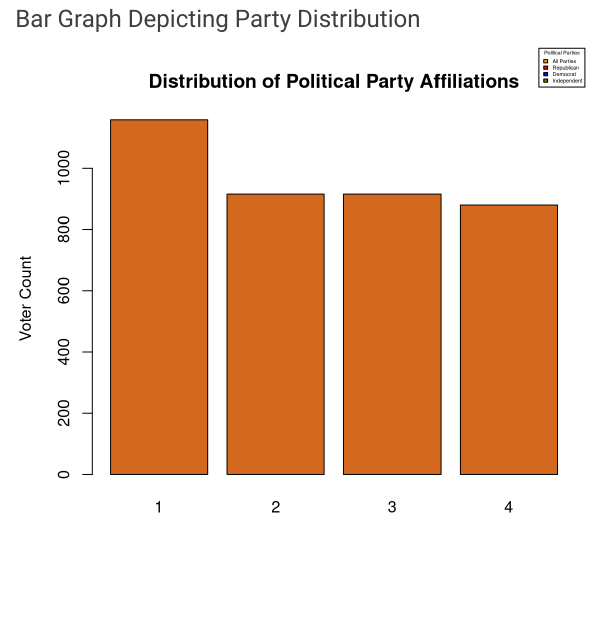
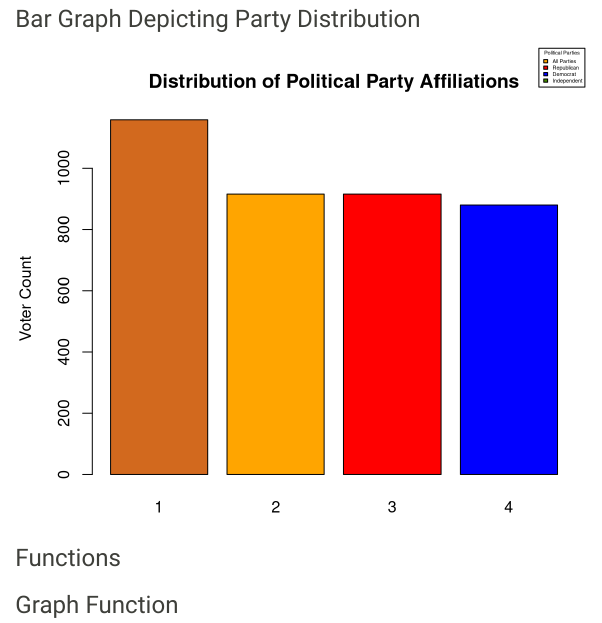
Before and after one commit to daniellehawk/EPI-590R-Final-Project, a Quarto document (Final Project Quarto.qmd): the page in a window 1100 px wide, from 480 px down. Rendered offline with R 4.5, knitr and Pandoc in place of Quarto, with nearby package versions; some code elsewhere in the file could not run offline.

Commit message:
Corrected graph

````diff
--- a/Final Project Quarto.qmd
+++ b/Final Project Quarto.qmd
@@ -207,7 +209,7 @@ barplot(table(covid_approval_polls$party),
         main = "Distribution of Political Party Affiliations",
         xlab = "Political Party",
         ylab = "Voter Count",
-        col = "chocolate")
+        col = c("chocolate", "orange", "red", "blue", "chartreuse4"))
 
   legend("topright", inset = c(-0.02, -0.2),
          legend =c("All Parties", "Republican", "Democrat", "Independent"),
@@ -216,3 +218,5 @@ barplot(table(covid_approval_polls$party),
          xpd = TRUE,
          cex = 0.337)
 ```
+### Functions
+### Graph Function
@@ -218,0 +226,2 @@ barplot(table(covid_approval_polls$party),
+bar_graph <- function()
+ }
````
Also changed, not shown: Final Project Quarto.qmd (5 more changed lines).
